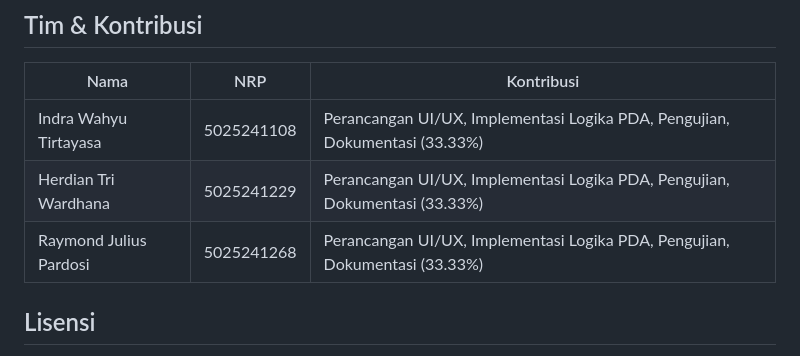
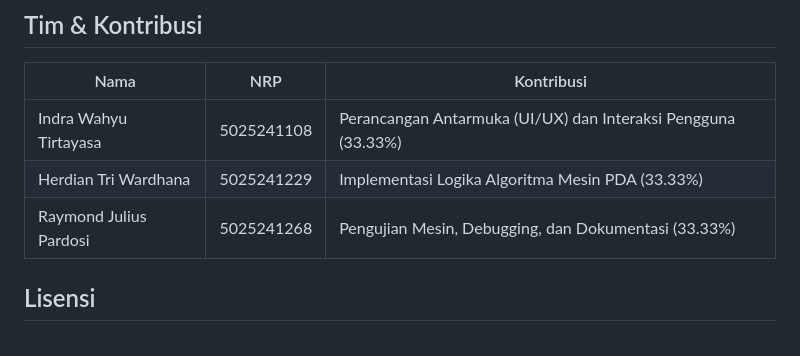
Before and after one commit to Shadow2j/Tugas-Praktikum-3-Otomata, a Markdown page: README.md, the part around the change. Drawn GitHub-style.

Commit message:
Update team table with specific roles and percentages

```diff
--- a/README.md
+++ b/README.md
@@ -126,9 +126,9 @@ Pushdown Automaton (PDA) didefinisikan sebagai **7-tuple**:
 
 | Nama | NRP | Kontribusi |
 |------|-----|------------|
-| Indra Wahyu Tirtayasa | 5025241108 | Perancangan UI/UX, Implementasi Logika PDA, Pengujian, Dokumentasi (33.33%) |
-| Herdian Tri Wardhana | 5025241229 | Perancangan UI/UX, Implementasi Logika PDA, Pengujian, Dokumentasi (33.33%) |
-| Raymond Julius Pardosi | 5025241268 | Perancangan UI/UX, Implementasi Logika PDA, Pengujian, Dokumentasi (33.33%) |
+| Indra Wahyu Tirtayasa | 5025241108 | Perancangan Antarmuka (UI/UX) dan Interaksi Pengguna (33.33%) |
+| Herdian Tri Wardhana | 5025241229 | Implementasi Logika Algoritma Mesin PDA (33.33%) |
+| Raymond Julius Pardosi | 5025241268 | Pengujian Mesin, Debugging, dan Dokumentasi (33.33%) |
 
 ## Lisensi
 
```
